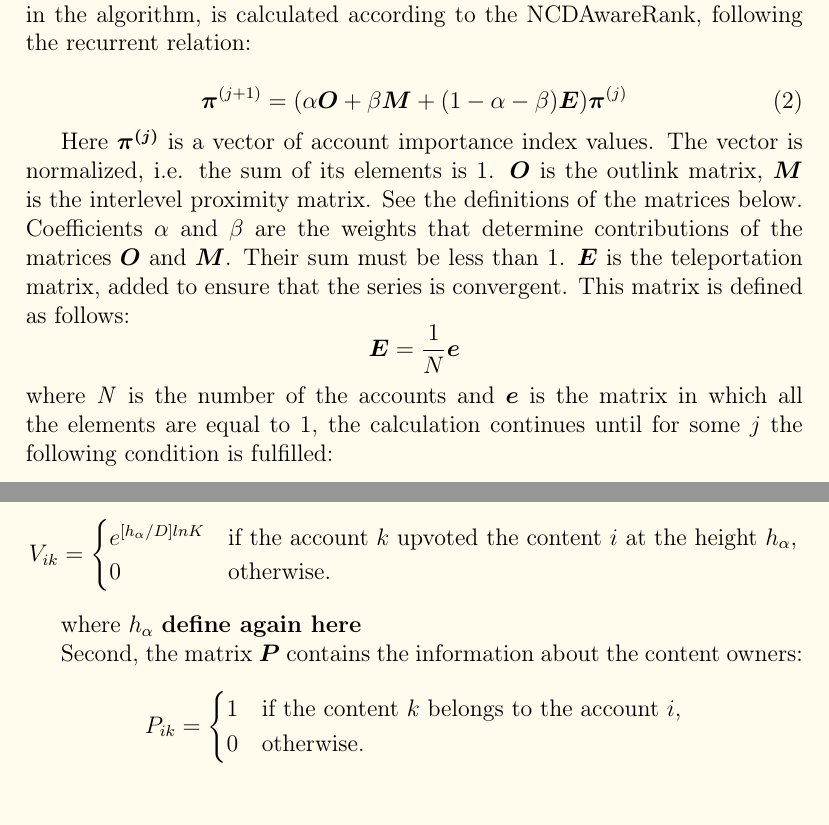
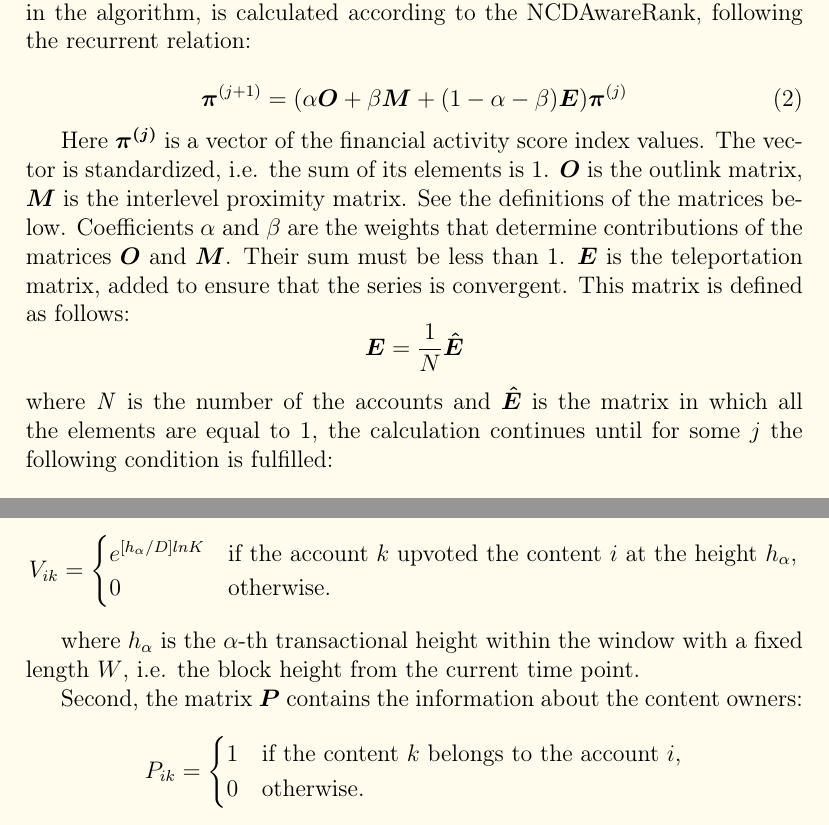
Before and after one commit to UOSnetwork/uos.docs, a LaTeX paper (uos_yellow_paper.eng.tex): two parts of pages 8 and 11 of 23, joined at a grey line, cut so that both start at the same text. Compiled offline with pdfLaTeX.

Commit message:
Edit other sections
Edited maths and desciptions in other sections.

```diff
--- a/uos_yellow_paper.eng.tex
+++ b/uos_yellow_paper.eng.tex
@@ -117,11 +117,11 @@ The vector of financial indices $\boldsymbol{\pi^{(j)}}$, where $j$ is the indic
 	    \boldsymbol{\pi}^{(j+1)} = ( \alpha \boldsymbol{O} + \beta \boldsymbol{M} + ( 1 - \alpha - \beta ) \boldsymbol{E} ) \boldsymbol{\pi}^{(j)}
 	\end{equation}
 
-Here $\boldsymbol{\pi^{(j)}}$ is a vector of account importance index values. The vector is normalized, i.e. the sum of its elements is 1. $\boldsymbol{O}$ is the outlink matrix, $\boldsymbol{M}$ is the interlevel proximity matrix. See the definitions of the matrices below. Coefficients $\alpha$ and $\beta$ are the weights that determine contributions of the matrices $\boldsymbol{O}$ and $\boldsymbol{M}$. Their sum must be less than 1. $\boldsymbol{E}$ is the teleportation matrix, added to ensure that the series is convergent. This matrix is defined as follows:
+Here $\boldsymbol{\pi^{(j)}}$ is a vector of the financial activity score index values. The vector is standardized, i.e. the sum of its elements is 1. $\boldsymbol{O}$ is the outlink matrix, $\boldsymbol{M}$ is the interlevel proximity matrix. See the definitions of the matrices below. Coefficients $\alpha$ and $\beta$ are the weights that determine contributions of the matrices $\boldsymbol{O}$ and $\boldsymbol{M}$. Their sum must be less than 1. $\boldsymbol{E}$ is the teleportation matrix, added to ensure that the series is convergent. This matrix is defined as follows:
 $$
-\boldsymbol{E}=\frac{1}{N}\boldsymbol{e}
+\boldsymbol{E}=\frac{1}{N}\boldsymbol{\hat{E}}
 $$
-where \textit{N} is the number of the accounts and $\boldsymbol{e}$ is the matrix in which all the elements are equal to 1, the calculation continues until for some $j$ the following condition is fulfilled:
+where \textit{N} is the number of the accounts and $\boldsymbol{\hat{E}}$ is the matrix in which all the elements are equal to 1, the calculation continues until for some $j$ the following condition is fulfilled:
 
 
 
@@ -271,7 +265,7 @@ Social index calculation is based on several pieces of data. First, we define th
 	\end{cases}
 	$$
 
-	where $h_\alpha$ \textbf{define again here}
+	where $h_\alpha$ is the $\alpha$-th transactional height within the window with a fixed length $W$, i.e. the block height from the current time point.
 
 	Second, the matrix $\boldsymbol{P}$ contains the information about the content owners:
 	$$
```
Also changed, not shown: uos_yellow_paper.eng.pdf, uos_yellow_paper.eng.tex (10 more changed lines), 1 other file.
